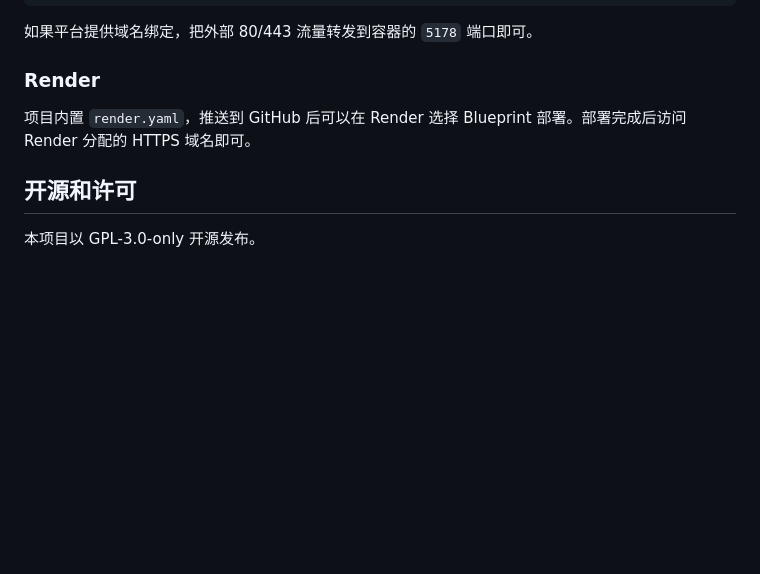
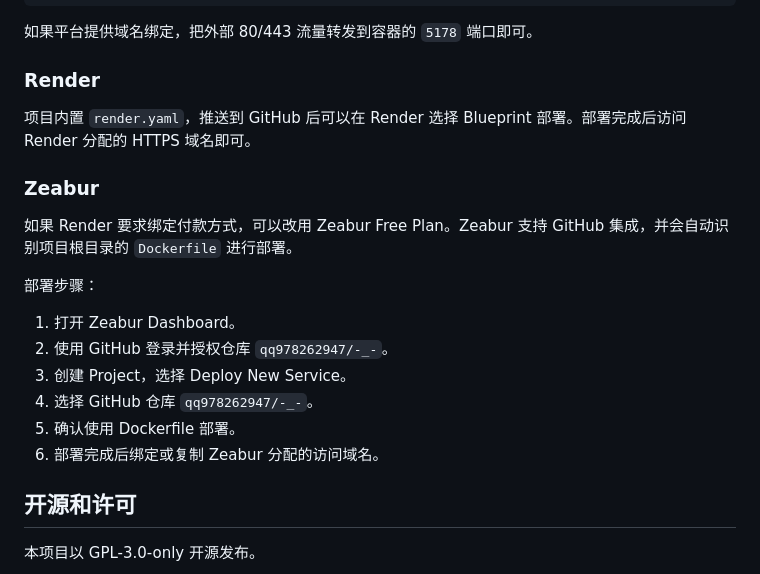
Before and after one commit to qq978262947/-_-, a Markdown page: README.md, the part around the change. Drawn GitHub-style; blank space fills up the shorter version.

Commit message:
Document Zeabur deployment fallback

```diff
--- a/README.md
+++ b/README.md
@@ -111,6 +111,19 @@ http://服务器地址:5178
 
 项目内置 `render.yaml`，推送到 GitHub 后可以在 Render 选择 Blueprint 部署。部署完成后访问 Render 分配的 HTTPS 域名即可。
 
+### Zeabur
+
+如果 Render 要求绑定付款方式，可以改用 Zeabur Free Plan。Zeabur 支持 GitHub 集成，并会自动识别项目根目录的 `Dockerfile` 进行部署。
+
+部署步骤：
+
+1. 打开 Zeabur Dashboard。
+2. 使用 GitHub 登录并授权仓库 `qq978262947/-_-`。
+3. 创建 Project，选择 Deploy New Service。
+4. 选择 GitHub 仓库 `qq978262947/-_-`。
+5. 确认使用 Dockerfile 部署。
+6. 部署完成后绑定或复制 Zeabur 分配的访问域名。
+
 ## 开源和许可
 
 本项目以 GPL-3.0-only 开源发布。
```
